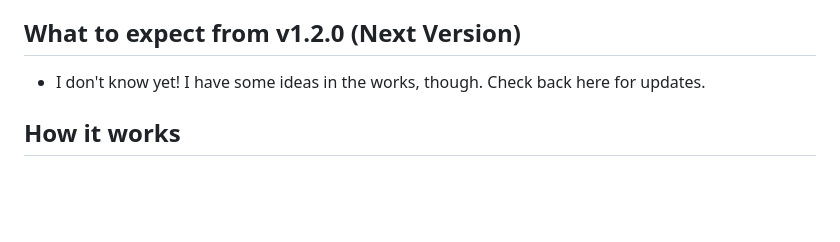
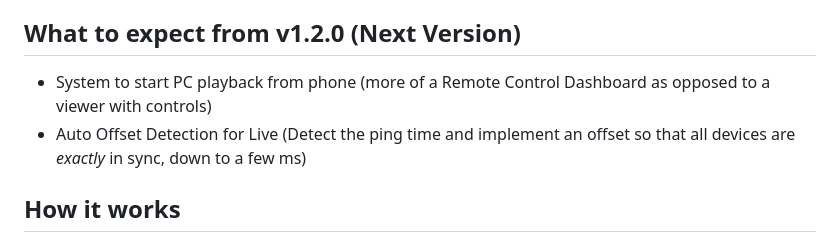
Before and after one commit to nwvbug/YouTubeMusic-Beautifier, a Markdown page: README.md, the part around the change. Rendered like a GitHub page; blank space fills up the shorter version.

Commit message:
Future Ideas

```diff
--- a/README.md
+++ b/README.md
@@ -25,7 +25,8 @@ When in YouTube Music, activate the extension by going to the top right of your
 - Settings Icon: Open the Settings menu
 
 ## What to expect from v1.2.0 (Next Version)
-- I don't know yet! I have some ideas in the works, though. Check back here for updates.
+- System to start PC playback from phone (more of a Remote Control Dashboard as opposed to a viewer with controls)
+- Auto Offset Detection for Live (Detect the ping time and implement an offset so that all devices are *exactly* in sync, down to a few ms)
 
 ## How it works
 
```
